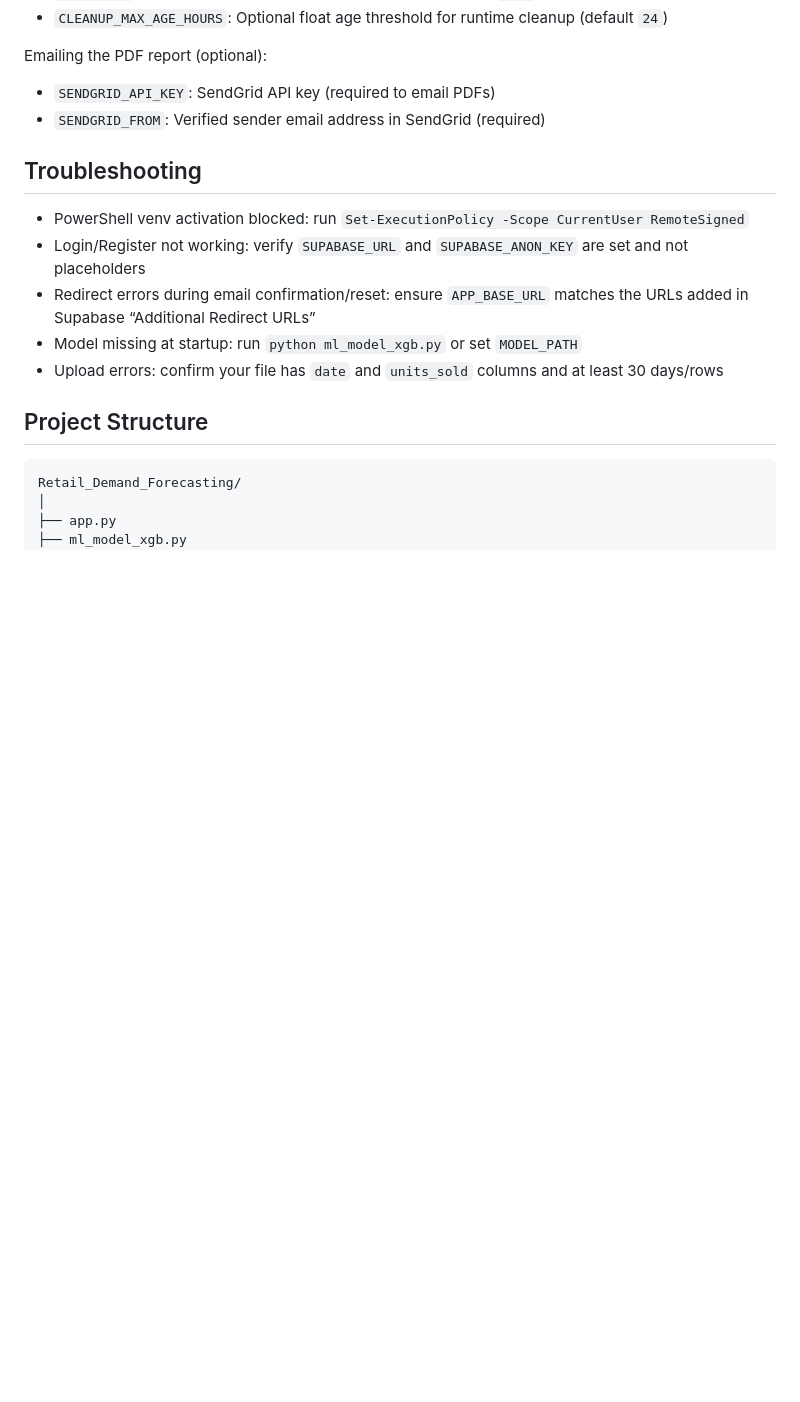
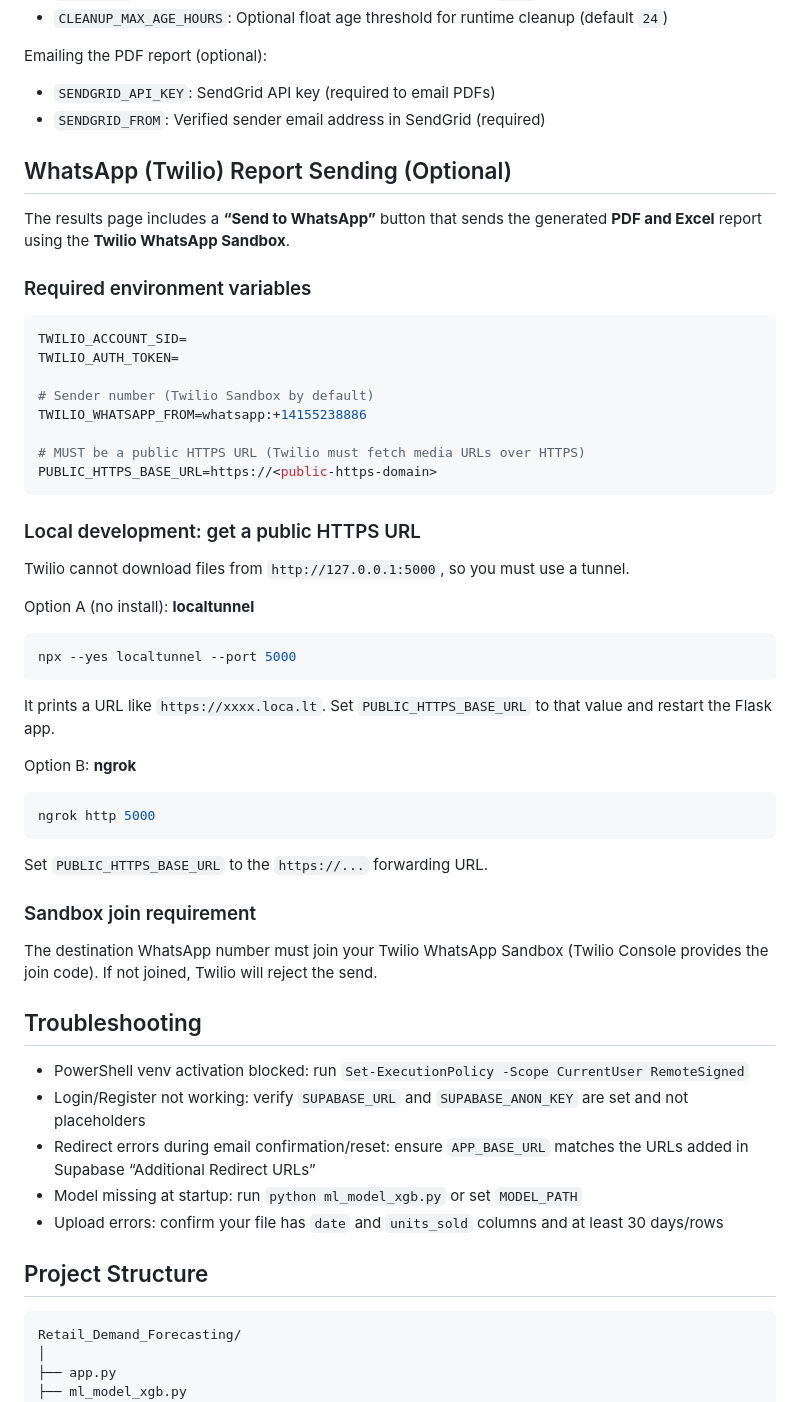
Before and after one commit to Nirmal-sai-kumar/Demand-forecasting, a Markdown page: README.md, the part around the change. Drawn GitHub-style; blank space fills up the shorter version.

Commit message:
update readme for whatsapp setup

````diff
--- a/README.md
+++ b/README.md
@@ -126,6 +126,47 @@ Emailing the PDF report (optional):
 - `SENDGRID_API_KEY`: SendGrid API key (required to email PDFs)
 - `SENDGRID_FROM`: Verified sender email address in SendGrid (required)
 
+## WhatsApp (Twilio) Report Sending (Optional)
+
+The results page includes a **“Send to WhatsApp”** button that sends the generated **PDF and Excel** report using the **Twilio WhatsApp Sandbox**.
+
+### Required environment variables
+
+```env
+TWILIO_ACCOUNT_SID=
+TWILIO_AUTH_TOKEN=
+
+# Sender number (Twilio Sandbox by default)
+TWILIO_WHATSAPP_FROM=whatsapp:+14155238886
+
+# MUST be a public HTTPS URL (Twilio must fetch media URLs over HTTPS)
+PUBLIC_HTTPS_BASE_URL=https://<public-https-domain>
+```
+
+### Local development: get a public HTTPS URL
+
+Twilio cannot download files from `http://127.0.0.1:5000`, so you must use a tunnel.
+
+Option A (no install): **localtunnel**
+
+```powershell
+npx --yes localtunnel --port 5000
+```
+
+It prints a URL like `https://xxxx.loca.lt`. Set `PUBLIC_HTTPS_BASE_URL` to that value and restart the Flask app.
+
+Option B: **ngrok**
+
+```powershell
+ngrok http 5000
+```
+
+Set `PUBLIC_HTTPS_BASE_URL` to the `https://...` forwarding URL.
+
+### Sandbox join requirement
+
+The destination WhatsApp number must join your Twilio WhatsApp Sandbox (Twilio Console provides the join code). If not joined, Twilio will reject the send.
+
 ## Troubleshooting
 
 - PowerShell venv activation blocked: run `Set-ExecutionPolicy -Scope CurrentUser RemoteSigned`
````
